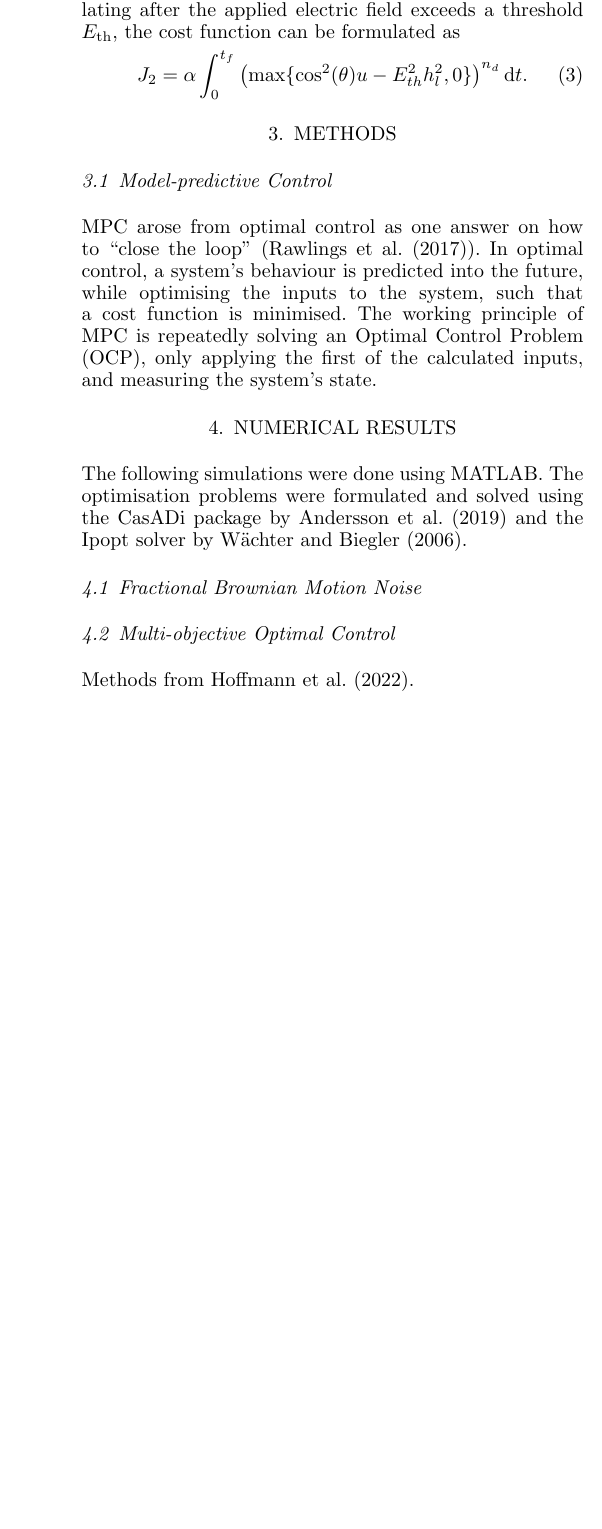
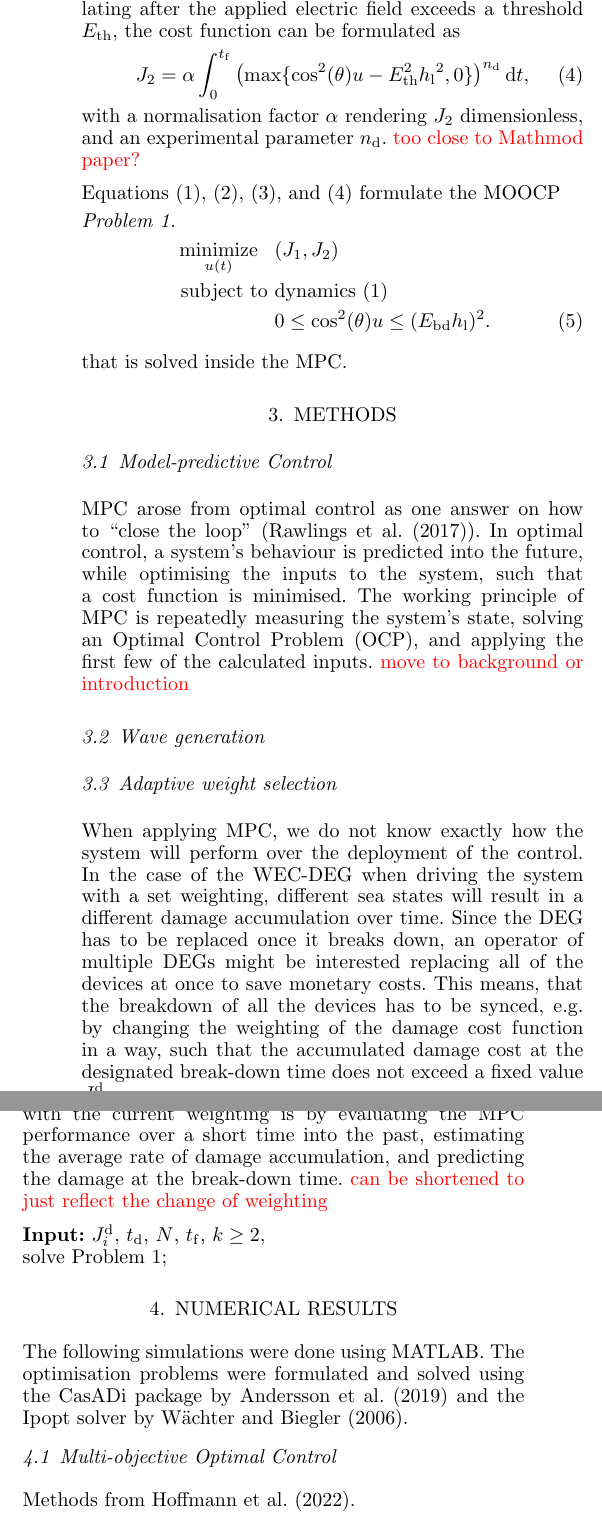
Before and after one commit to MKHoffmann/IFAC_WC_2022_WaveHarvestingExample, a LaTeX document (main.tex, which reads include/02_model.tex, include/03_methods.tex, include/04_numerical_results.tex): part of one column of page 2 of 2 before the commit and two parts of the columns of page 2 of 2 after it, the two joined at a grey line, cut so that both start at the same text, the shorter picture padded with empty space. The pictures show the PDF file main.pdf that the author committed with the source.

Commit message:
algorithm2e now working, additions to model, weight selection alg start

```diff
--- a/include/02_model.tex
+++ b/include/02_model.tex
@@ -49,22 +49,40 @@ contain the equation of angular motion and the wave loads generated by the inter
 Here, $\delta = \dot{\theta}$ describes the flap's angular velocity and $z \in \mathbb{R}^n$ the $n$-dimensional state vector for wave radiation (\cite{Yu1995}).\
 The input $u$ is the electrostatic force generated by the \ac{deg} when a voltage $v$ is applied.\
 Since the \ac{deg}'s electrostatic force is proportional to the $v^2$, $u$ is restricted to be positive.
+\todo{add u constraint explanation}
+
+\begin{equation}\label{eq:constr}
+	u \le (\Ebd \hl)^2 / \cos^{2}(\theta),
+\end{equation}
 
 \subsection{Cost functions}
 Our aim is the simultaneous minimisation of damage and maximisation of extracted energy, which we will employ in a \ac{moocp} setting.\
 The extracted energy cost function is modelled as the negative generated energy
 \begin{equation}\label{eq:J1}
 	\begin{split}
-		& J_1 = \Psi(t_f)-\Psi(0) +\int_0^{t_f} \left(B_h\dot{\theta}^2 +z^\intercal S_r z +\dfrac{u}{R_0} - d \dot{\theta}\right) \text{d}t \\
+		& J_1 = \Psi(\tf)-\Psi(0) +\int_0^{\tf} \left(B_h\dot{\theta}^2 +z^\intercal S_r z +\dfrac{u}{R_0} - d \dot{\theta}\right) \text{d}t \\
 		& \text{with}\ \Psi = \dfrac{1}{2}I_h\dot{\theta}^2+\dfrac{1}{2}K_h{\theta}^2+ \dfrac{1}{2}z^\intercal Q_r z + \dfrac{1}{2} C_0\left(1 - \theta^2 \right) u,
 	\end{split}
 \end{equation}
-with the storage function $\psi$ including kinematic, potential, electrostatic, and hydrodynamic energy contributions.\
+with the storage function $\Psi$ including kinematic, potential, electrostatic, and hydrodynamic energy contributions.\
 Dissipations due to viscous, hydrodynamic, and electrical losses, and the power input by the incident wave are considered via the integral terms.\
-\todo{more explanations?, see mathmod paper}
+\todo{more explanations?, see mathmod paper}\
+
 
 Under the assumption, that damage only starts accumulating after the applied electric field exceeds a threshold $\Eth$, the cost function can be formulated as
 \begin{equation}\label{eq:J2}
-	J_2 = \alpha \int_0^{t_f} \left(\max \{ \cos^2(\theta)u-E_{th}^2 h_l^2,0 \} \right)^{n_d} \text{d}t,
+	J_2 = \alpha \int_0^{\tf} \left(\max \{ \cos^2(\theta)u-\Eth^2 {\hl}^2,0 \} \right)^{\nd} \text{d}t,
 \end{equation}
-with a normalisation factor $\alpha$ rendering $J_2$ dimensionless and an experimental parameter $n_\mathrm{d}$.\
+with a normalisation factor $\alpha$ rendering $J_2$ dimensionless,  and an experimental parameter \nd.\
+\todo{too close to Mathmod paper?}\
+
+Equations \eqref{eq:dynamics}, \eqref{eq:constr}, \eqref{eq:J1}, and \eqref{eq:J2} formulate the \ac{moocp}
+
+\begin{problem}\label{prob:ocp}
+	\begin{align}\label{eq:problem}
+	\minimize_{u(t)} \ \ \, &(J_1, J_2) \nonumber\\
+	\ \st \ &\text{dynamics}\ \eqref{eq:dynamics} \nonumber\\
+	&0 \le \cos^2(\theta) u \le (\Ebd \hl)^2.
+\end{align}
+\end{problem}
+that is solved inside the \ac{mpc}.
--- a/include/03_methods.tex
+++ b/include/03_methods.tex
@@ -3,4 +3,20 @@
 \subsection{Model-predictive Control}
 \ac{mpc} arose from optimal control as one answer on how to \qm{close the loop} (\cite{rawlings2017mpc}).\
 In optimal control, a system's behaviour is predicted into the future, while optimising the inputs to the system, such that a cost function is minimised.\
-The working principle of \ac{mpc} is repeatedly solving an \ac{ocp}, only applying the first of the calculated inputs, and measuring the system's state.\
+The working principle of \ac{mpc} is repeatedly measuring the system's state, solving an \ac{ocp}, and applying the first few of the calculated inputs.\
+\todo{move to background or introduction}
+
+\subsection{Wave generation}
+
+\subsection{Adaptive weight selection}
+When applying \ac{mpc}, we do not know exactly how the system will perform over the deployment of the control.\
+In the case of the WEC-DEG when driving the system with a set weighting, different sea states will result in a different damage accumulation over time.\
+Since the \ac{deg} has to be replaced once it breaks down, an operator of multiple \acp{deg} might be interested replacing all of the devices at once to save monetary costs.\
+This means, that the breakdown of all the devices has to be synced, e.g. by changing the weighting of the damage cost function in a way, such that the accumulated damage cost at the designated break-down time does not exceed a fixed value $\Jd_2$.\
+
+One easy way of deciding, if this damage goal is achievable with the current weighting is by evaluating the \ac{mpc} performance over a short time into the past, estimating the average rate of damage accumulation, and predicting the damage at the break-down time.\
+\todo{can be shortened to just reflect the change of weighting}
+\begin{algorithm}[htb]
+\KwIn{$\Jd_i$, \td, $N$, \tf, $k \geq 2$, }
+solve Problem~\ref{prob:ocp};
+\end{algorithm}
--- a/include/04_numerical_results.tex
+++ b/include/04_numerical_results.tex
@@ -4,7 +4,7 @@ The following simulations were done using MATLAB.\
 The optimisation problems were formulated and solved using the CasADi package by \cite{Andersson2019casadi} and the Ipopt solver by \cite{Waechter2006ipopt}.\
 
 
-\subsection{Fractional Brownian Motion Noise}
+%\subsection{Fractional Brownian Motion Noise}
 
 \subsection{Multi-objective Optimal Control}
 Methods from \cite{Hoffmann2022moocp_wcdeg}.
```
Also changed, not shown: include/general_packages.tex (+3 -1 lines), include/macros.tex (+7 -1 lines), main.tex (+2 -2 lines), main.pdf, include/02_model.tex (6 more changed lines).
